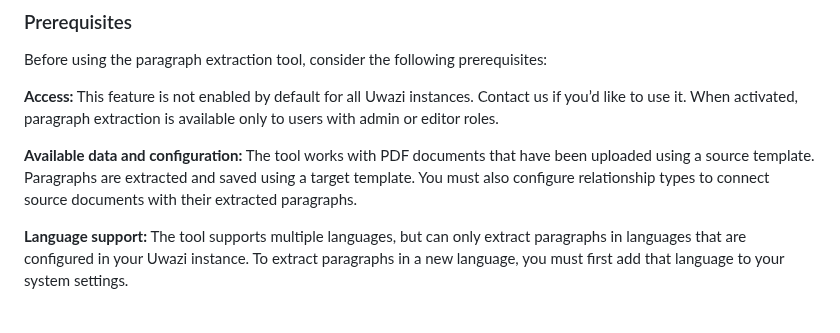
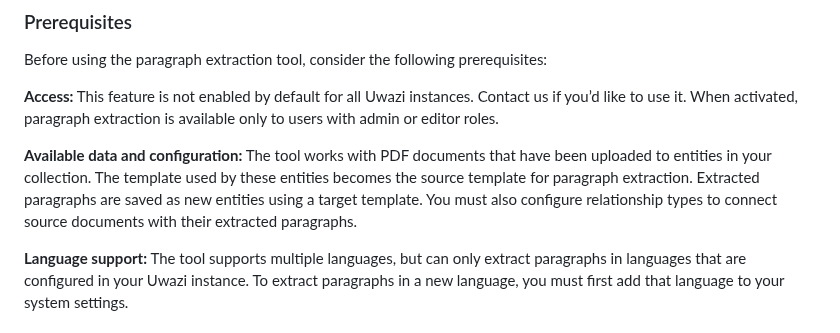
Before and after one commit to huridocs/uwazi-documentation, a Markdown page: admin-docs/paragraph-extraction.md, the part around the change. Rendered like a GitHub page.

Commit message:
fix: Make clearer the role of source template

```diff
--- a/admin-docs/paragraph-extraction.md
+++ b/admin-docs/paragraph-extraction.md
@@ -27,7 +27,7 @@ Before using the paragraph extraction tool, consider the following prerequisites
 
 **Access:** This feature is not enabled by default for all Uwazi instances. Contact us if you’d like to use it. When activated, paragraph extraction is available only to users with admin or editor roles.
 
-**Available data and configuration:** The tool works with PDF documents that have been uploaded using a source template. Paragraphs are extracted and saved using a target template. You must also configure relationship types to connect source documents with their extracted paragraphs.
+**Available data and configuration:** The tool works with PDF documents that have been uploaded to entities in your collection. The template used by these entities becomes the source template for paragraph extraction. Extracted paragraphs are saved as new entities using a target template. You must also configure relationship types to connect source documents with their extracted paragraphs.
 
 **Language support:** The tool supports multiple languages, but can only extract paragraphs in languages that are configured in your Uwazi instance. To extract paragraphs in a new language, you must first add that language to your system settings.
 
```
